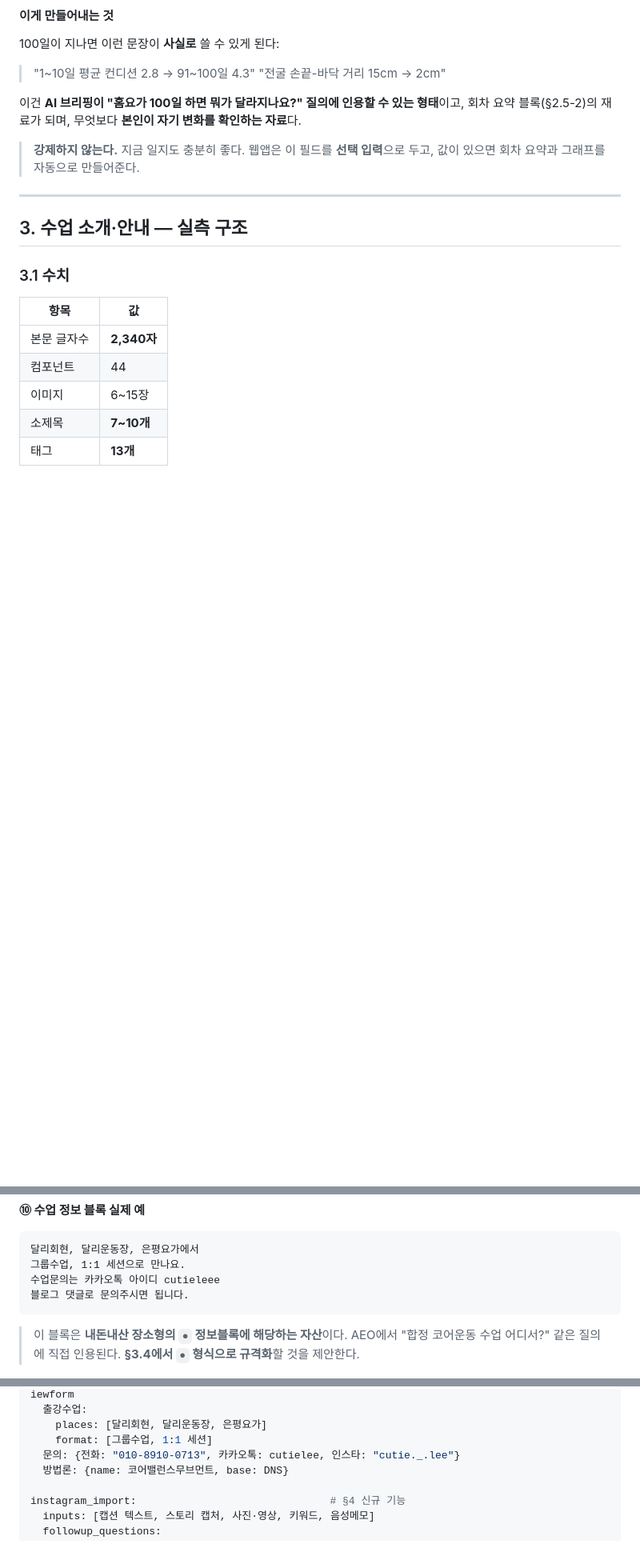
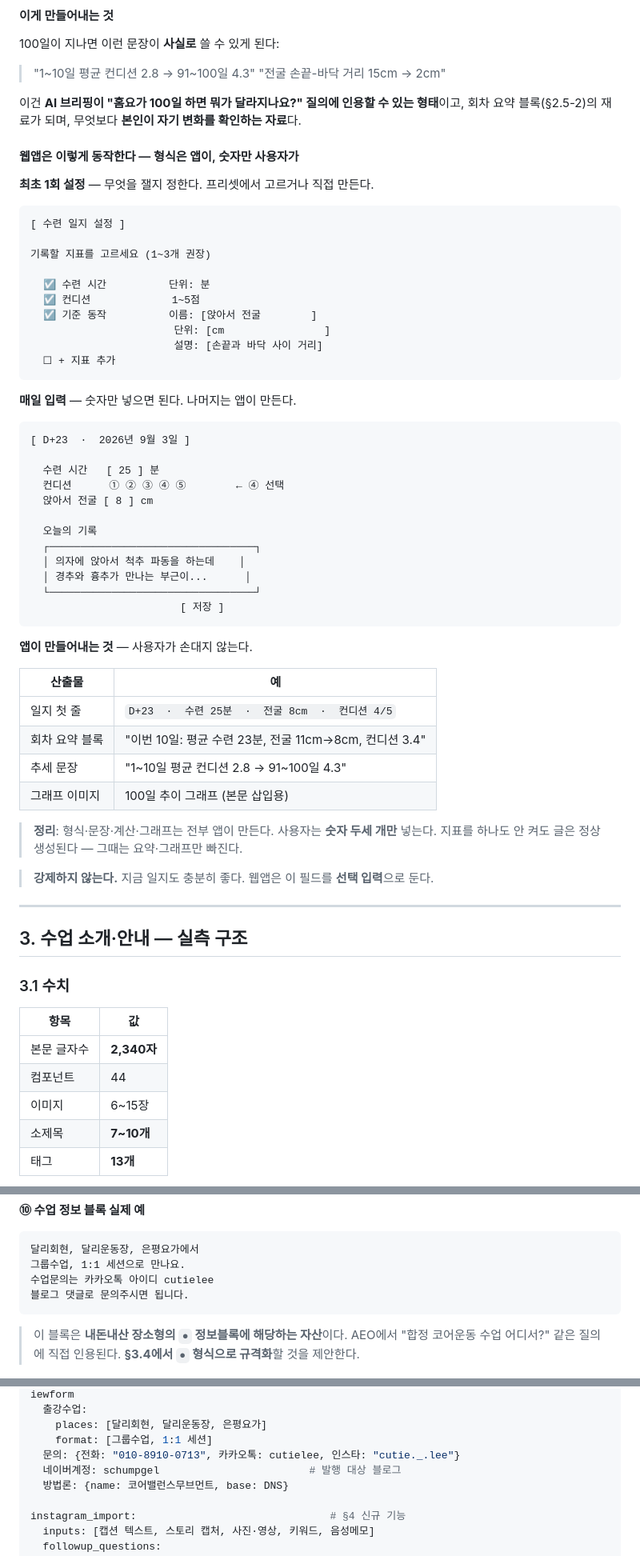
Before and after one commit to asmxkey-source/Shortform, a Markdown page: docs/style-profile-training.md, 3 parts joined by grey strips. Shown at 80% size. Drawn GitHub-style; blank space fills up the shorter version.

Commit message:
연락처 확정 및 정량 지표 입력 UI 규격 추가
- 카카오톡 ID를 cutielee로 통일 (운영자 확인). 과거 글의 cutieleee 오기는
  리프레시 큐 정정 대상으로 표시
- 인스타 cutie._.lee, 전화 010-8910-0713, 네이버 계정 schumpgel을 고정 자산에 명시
- PRD 비기능 요구사항에 대상 계정(schumpgel) 추가
- 수련 일지 정량 지표(§2.6)에 웹앱 입력 UI 규격 추가:
  최초 1회 지표 설정 → 매일 숫자만 입력 → 앱이 일지 첫 줄·회차 요약·추세 문장·
  그래프를 자동 생성. 지표를 안 켜도 글은 정상 생성

Co-Authored-By: Claude Opus 5 <noreply@anthropic.com>
Claude-Session: https://claude.ai/code/session_01XFDgRxpFNTBBNKAnwwxeve

````diff
--- a/docs/style-profile-training.md
+++ b/docs/style-profile-training.md
@@ -184,8 +184,53 @@ D+23  ·  수련 25분  ·  전굴 8cm  ·  컨디션 4/5
 이건 **AI 브리핑이 "홈요가 100일 하면 뭐가 달라지나요?" 질의에 인용할 수 있는 형태**이고,
 회차 요약 블록(§2.5-2)의 재료가 되며, 무엇보다 **본인이 자기 변화를 확인하는 자료**다.
 
-> **강제하지 않는다.** 지금 일지도 충분히 좋다. 웹앱은 이 필드를 **선택 입력**으로 두고,
-> 값이 있으면 회차 요약과 그래프를 자동으로 만들어준다.
+#### 웹앱은 이렇게 동작한다 — 형식은 앱이, 숫자만 사용자가
+
+**최초 1회 설정** — 무엇을 잴지 정한다. 프리셋에서 고르거나 직접 만든다.
+
+```
+[ 수련 일지 설정 ]
+
+기록할 지표를 고르세요 (1~3개 권장)
+
+  ☑ 수련 시간          단위: 분
+  ☑ 컨디션             1~5점
+  ☑ 기준 동작          이름: [앉아서 전굴        ]
+                       단위: [cm                ]
+                       설명: [손끝과 바닥 사이 거리]
+  ☐ + 지표 추가
+```
+
+**매일 입력** — 숫자만 넣으면 된다. 나머지는 앱이 만든다.
+
+```
+[ D+23  ·  2026년 9월 3일 ]
+
+  수련 시간   [ 25 ] 분
+  컨디션      ① ② ③ ④ ⑤        ← ④ 선택
+  앉아서 전굴 [ 8 ] cm
+
+  오늘의 기록
+  ┌─────────────────────────────────┐
+  │ 의자에 앉아서 척추 파동을 하는데    │
+  │ 경추와 흉추가 만나는 부근이...      │
+  └─────────────────────────────────┘
+                        [ 저장 ]
+```
+
+**앱이 만들어내는 것** — 사용자가 손대지 않는다.
+
+| 산출물 | 예 |
+|---|---|
+| 일지 첫 줄 | `D+23  ·  수련 25분  ·  전굴 8cm  ·  컨디션 4/5` |
+| 회차 요약 블록 | "이번 10일: 평균 수련 23분, 전굴 11cm→8cm, 컨디션 3.4" |
+| 추세 문장 | "1~10일 평균 컨디션 2.8 → 91~100일 4.3" |
+| 그래프 이미지 | 100일 추이 그래프 (본문 삽입용) |
+
+> **정리**: 형식·문장·계산·그래프는 전부 앱이 만든다. 사용자는 **숫자 두세 개만** 넣는다.
+> 지표를 하나도 안 켜도 글은 정상 생성된다 — 그때는 요약·그래프만 빠진다.
+
+> **강제하지 않는다.** 지금 일지도 충분히 좋다. 웹앱은 이 필드를 **선택 입력**으로 둔다.
 
 ---
 
@@ -225,7 +270,7 @@ D+23  ·  수련 25분  ·  전굴 8cm  ·  컨디션 4/5
 ```
 달리회현, 달리운동장, 은평요가에서
 그룹수업, 1:1 세션으로 만나요.
-수업문의는 카카오톡 아이디 cutieleee
+수업문의는 카카오톡 아이디 cutielee
 블로그 댓글로 문의주시면 됩니다.
 ```
 
@@ -601,6 +647,7 @@ fixed_assets:                                   # 설정에 저장 후 자동
     places: [달리회현, 달리운동장, 은평요가]
     format: [그룹수업, 1:1 세션]
   문의: {전화: "010-8910-0713", 카카오톡: cutielee, 인스타: "cutie._.lee"}
+  네이버계정: schumpgel                        # 발행 대상 블로그
   방법론: {name: 코어밸런스무브먼트, base: DNS}
 
 instagram_import:                               # §4 신규 기능
````
Also changed, not shown: other parts of docs/style-profile-training.md (+6 -5 lines), docs/PRD.md (+4 -1 lines).
